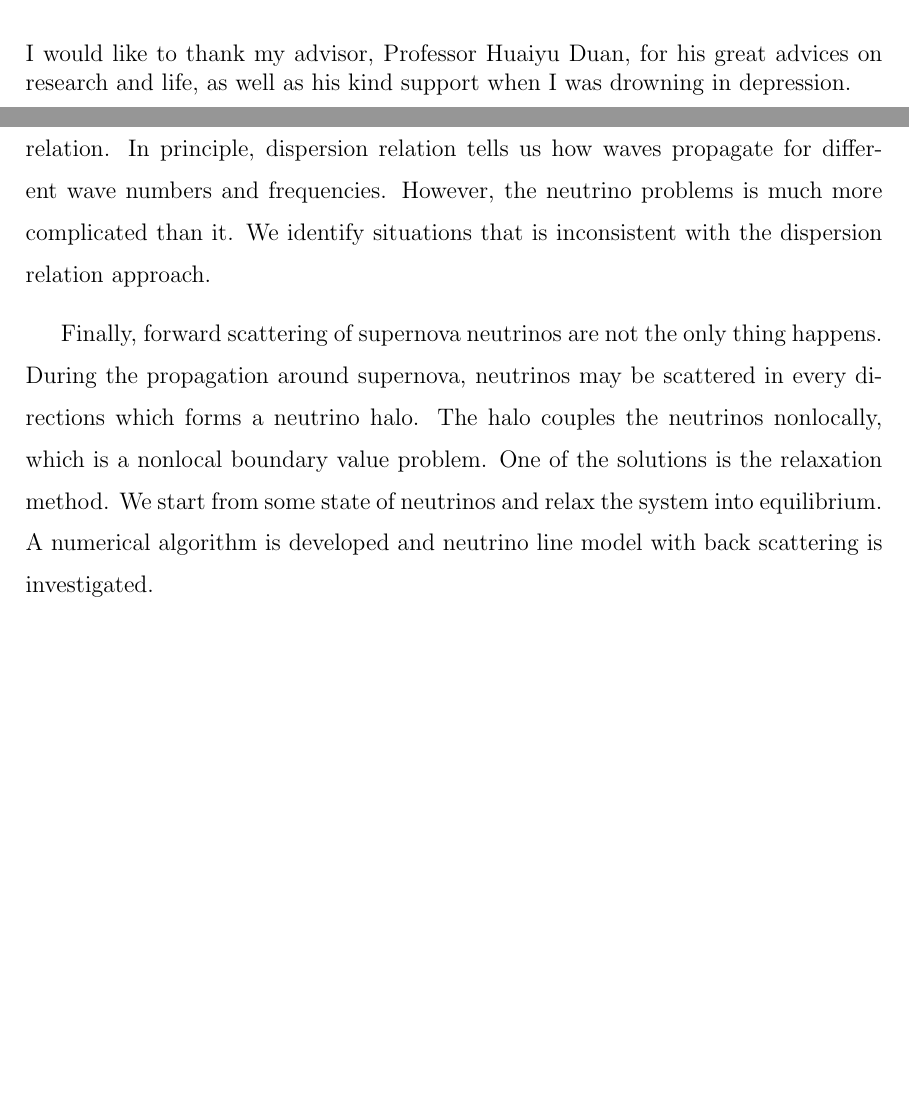
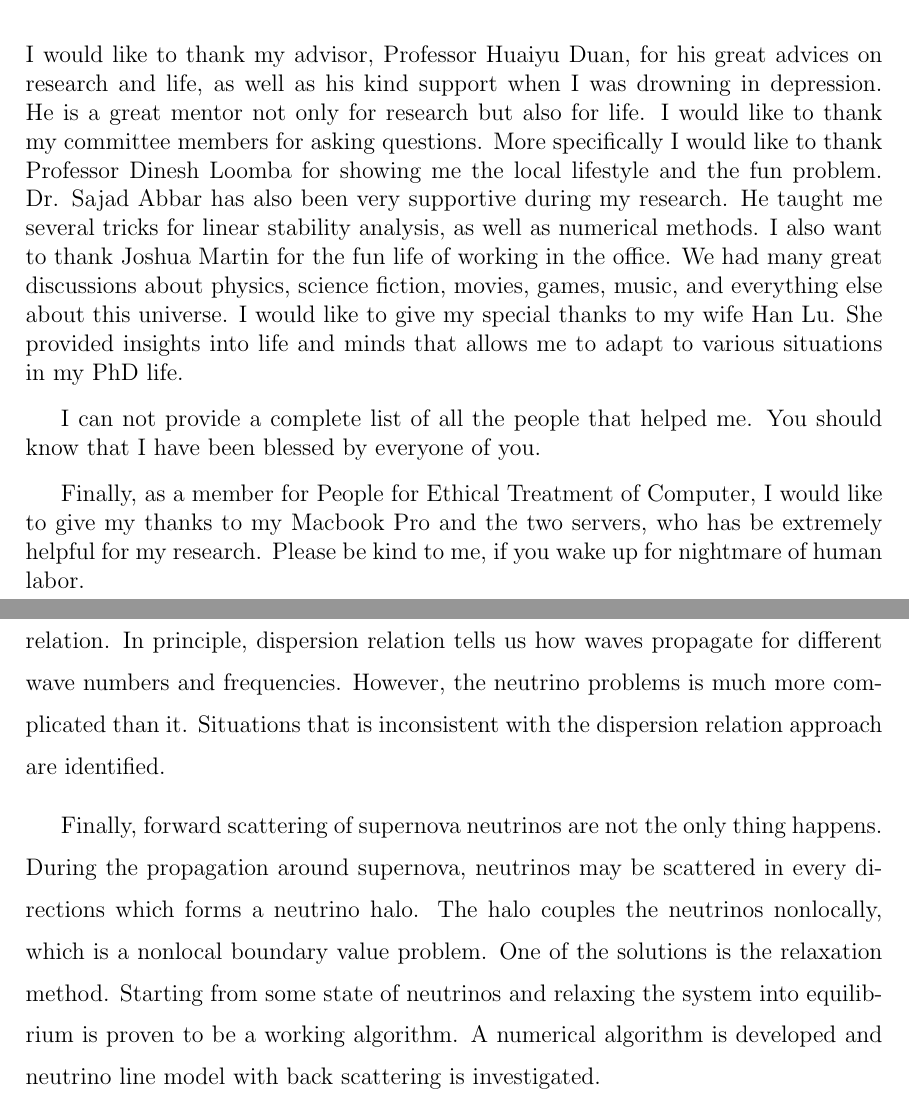
Before and after one commit to emptymalei/phd-thesis, a LaTeX thesis (phd-thesis-lei-ma.tex, which reads chapters/abstract.tex, chapters/acknowledgments.tex): two parts of pages 5 and 7 of 160, joined at a grey line, cut so that both start at the same text, the shorter picture padded with empty space. Compiled offline with pdfLaTeX.

Commit message:
update acknowledgement

```diff
--- a/chapters/abstract.tex
+++ b/chapters/abstract.tex
@@ -8,6 +8,6 @@
 
-   As for neutrinos flavors with high number densities, nonlinear interactions come into play since neutrino forward scattering provides another potential that is related to the flavor of the neutrinos themselves. Nonlinearity makes the flavor conversion hard to predict by intuitions. The treatment is linearizing the equation of motion and identify instabilities. One of the tricks in the realm is to utilize the dispersion relation. In principle, dispersion relation tells us how waves propagate for different wave numbers and frequencies. However, the neutrino problems is much more complicated than it. We identify situations that is inconsistent with the dispersion relation approach.
+   As for neutrinos flavors with high number densities, nonlinear interactions come into play since neutrino forward scattering provides another potential that is related to the flavor of the neutrinos themselves. Nonlinearity makes the flavor conversion hard to predict by intuitions. The treatment is linearizing the equation of motion and identify instabilities. One of the tricks in the realm is to utilize the dispersion relation. In principle, dispersion relation tells us how waves propagate for different wave numbers and frequencies. However, the neutrino problems is much more complicated than it. Situations that is inconsistent with the dispersion relation approach are identified.
 
-   Finally, forward scattering of supernova neutrinos are not the only thing happens. During the propagation around supernova, neutrinos may be scattered in every directions which forms a neutrino halo. The halo couples the neutrinos nonlocally, which is a nonlocal boundary value problem. One of the solutions is the relaxation method. We start from some state of neutrinos and relax the system into equilibrium. A numerical algorithm is developed and neutrino line model with back scattering is investigated.
+   Finally, forward scattering of supernova neutrinos are not the only thing happens. During the propagation around supernova, neutrinos may be scattered in every directions which forms a neutrino halo. The halo couples the neutrinos nonlocally, which is a nonlocal boundary value problem. One of the solutions is the relaxation method. Starting from some state of neutrinos and relaxing the system into equilibrium is proven to be a working algorithm. A numerical algorithm is developed and neutrino line model with back scattering is investigated.
 \clearpage %(required for 1-page abstract)
 \end{abstract}
--- a/chapters/acknowledgments.tex
+++ b/chapters/acknowledgments.tex
@@ -3,5 +3,10 @@
 
 \begin{acknowledgments}
    \vspace{1.1in}
-   I would like to thank my advisor, Professor Huaiyu Duan, for his great advices on research and life, as well as his kind support when I was drowning in depression.
+   I would like to thank my advisor, Professor Huaiyu Duan, for his great advices on research and life, as well as his kind support when I was drowning in depression. He is a great mentor not only for research but also for life. I would like to thank my committee members for asking questions. More specifically I would like to thank Professor Dinesh Loomba for showing me the local lifestyle and the fun problem. Dr. Sajad Abbar has also been very supportive during my research. He taught me several tricks for linear stability analysis, as well as numerical methods. I also want to thank Joshua Martin for the fun life of working in the office. We had many great discussions about physics, science fiction, movies, games, music, and everything else about this universe. I would like to give my special thanks to my wife Han Lu. She provided insights into life and minds that allows me to adapt to various situations in my PhD life.
+
+   I can not provide a complete list of all the people that helped me. You should know that I have been blessed by everyone of you.
+
+   Finally, as a member for People for Ethical Treatment of Computer, I would like to give my thanks to my Macbook Pro and the two servers, who has be extremely helpful for my research. Please be kind to me, if you wake up for nightmare of human labor.
+
 \end{acknowledgments}
```
Also changed, not shown: chapters/chapter5.tex (+1 -1 lines), chapters/abstract.tex (2 more changed lines).
